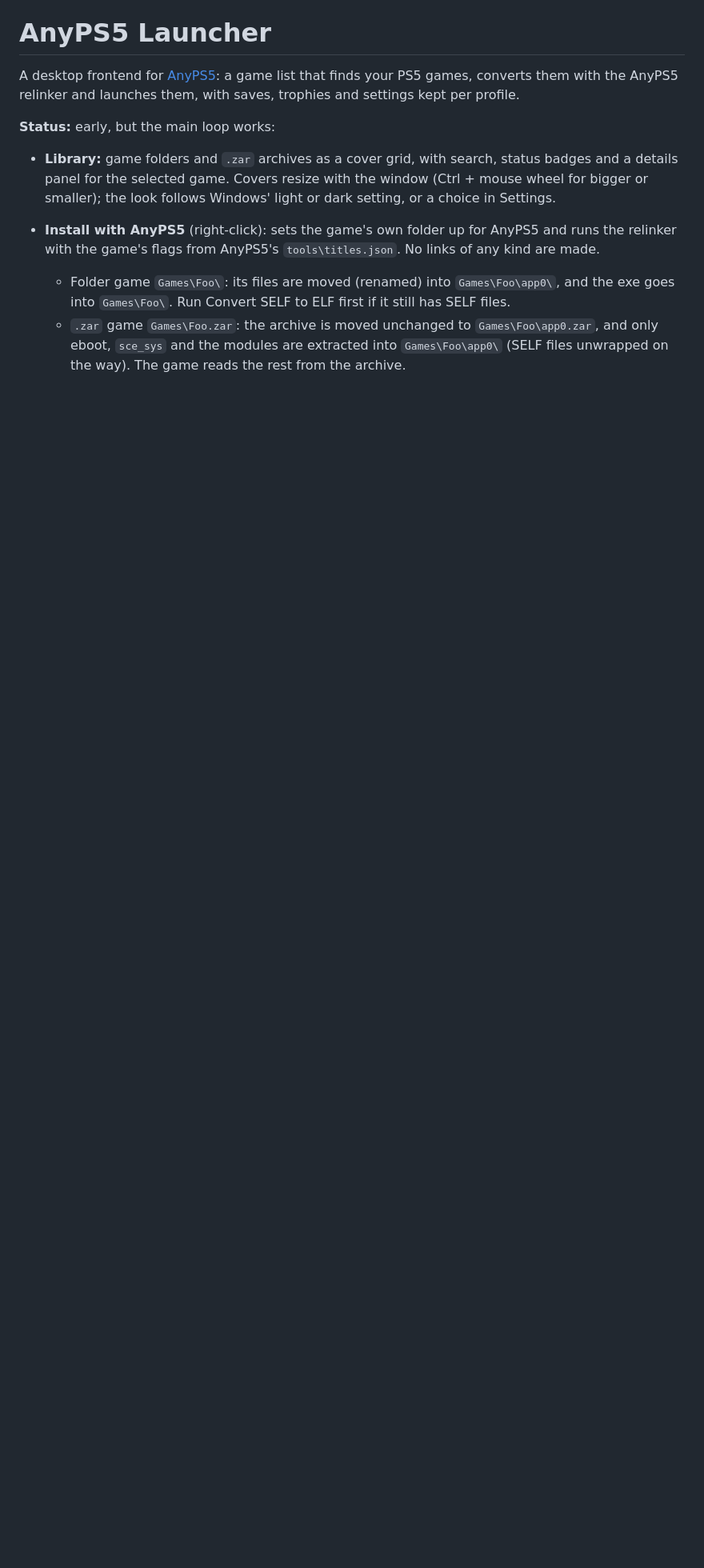
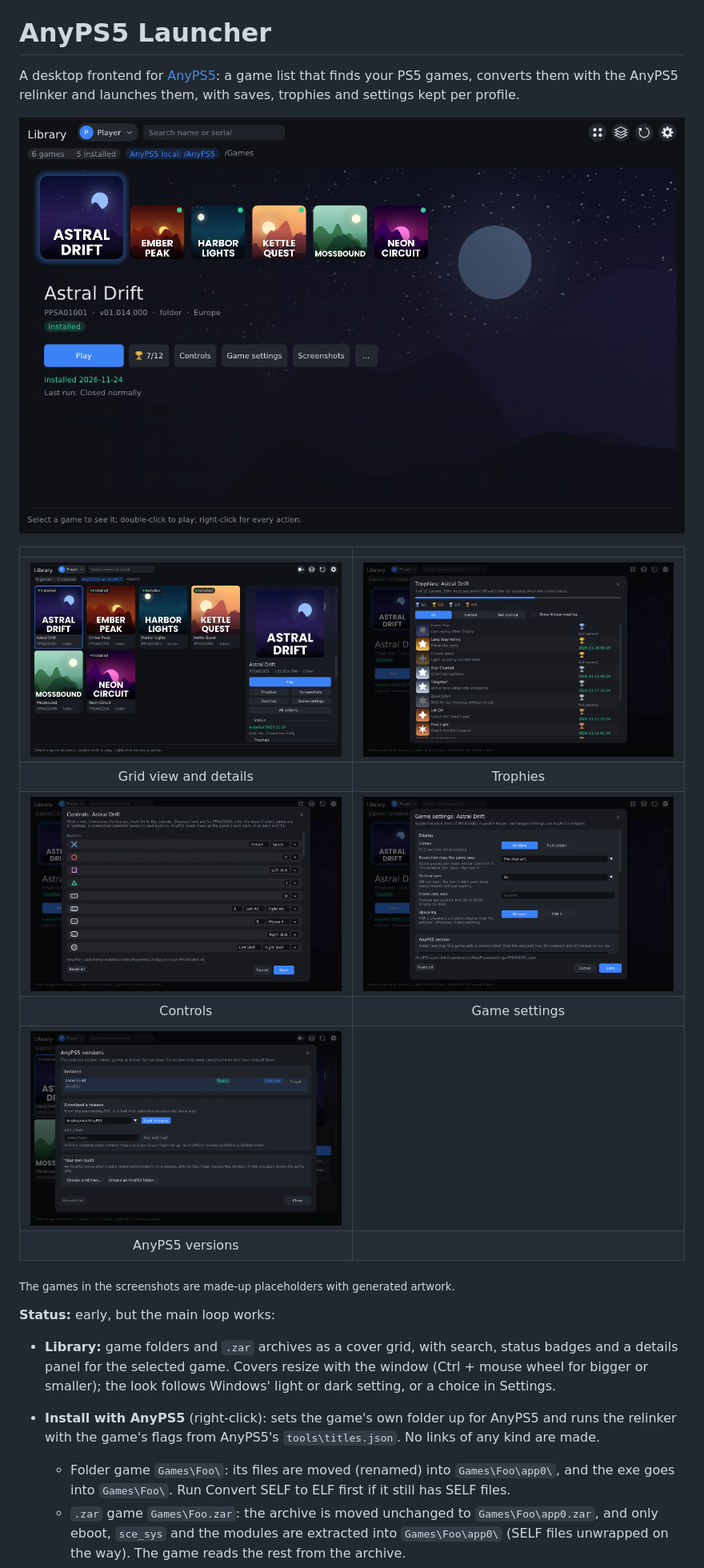
Before and after one commit to leskal/AnyPS5-Launcher, a Markdown page: README.md, the part around the change. Shown at 80% size. GitHub-like rendering; pictures changed too: docs/screenshots/controls.png (added), docs/screenshots/game-settings.png (added), docs/screenshots/grid.png (added); blank space fills up the shorter version.

Commit message:
Add screenshots to the README
Home view, grid, trophies, controls, game settings and AnyPS5 versions,
taken with made-up placeholder games and generated artwork.

Co-Authored-By: Claude Opus 5.5 <noreply@anthropic.com>

```diff
--- a/README.md
+++ b/README.md
@@ -1,6 +1,19 @@
 # AnyPS5 Launcher
 
 A desktop frontend for [AnyPS5](https://github.com/boykopovar/AnyPS5): a game list that finds your PS5 games, converts them with the AnyPS5 relinker and launches them, with saves, trophies and settings kept per profile.
+
+![The Home view: a row of games over the selected game's artwork](docs/screenshots/home.png)
+
+| | |
+|:---:|:---:|
+| ![Grid view with the details panel](docs/screenshots/grid.png) | ![Trophies with grade counts and dates](docs/screenshots/trophies.png) |
+| Grid view and details | Trophies |
+| ![Controls editor with PlayStation button symbols](docs/screenshots/controls.png) | ![Per-game settings](docs/screenshots/game-settings.png) |
+| Controls | Game settings |
+| ![AnyPS5 versions: download a release or add your own build](docs/screenshots/versions.png) | |
+| AnyPS5 versions | |
+
+<sub>The games in the screenshots are made-up placeholders with generated artwork.</sub>
 
 **Status:** early, but the main loop works:
 
```
